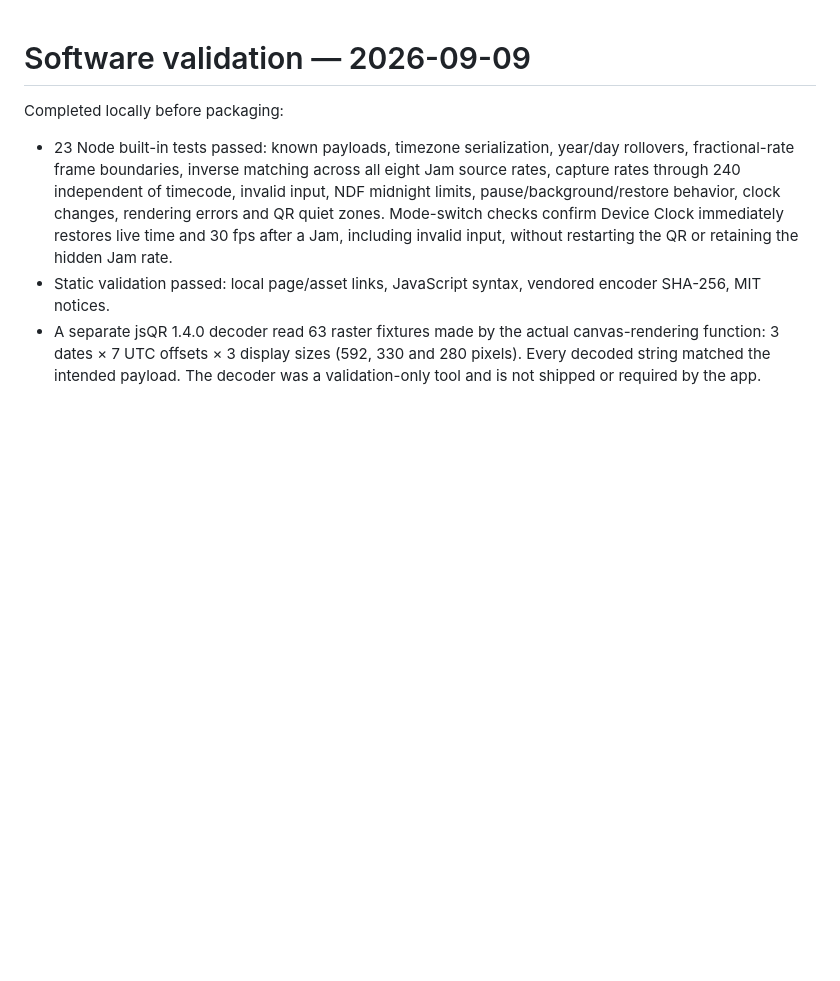
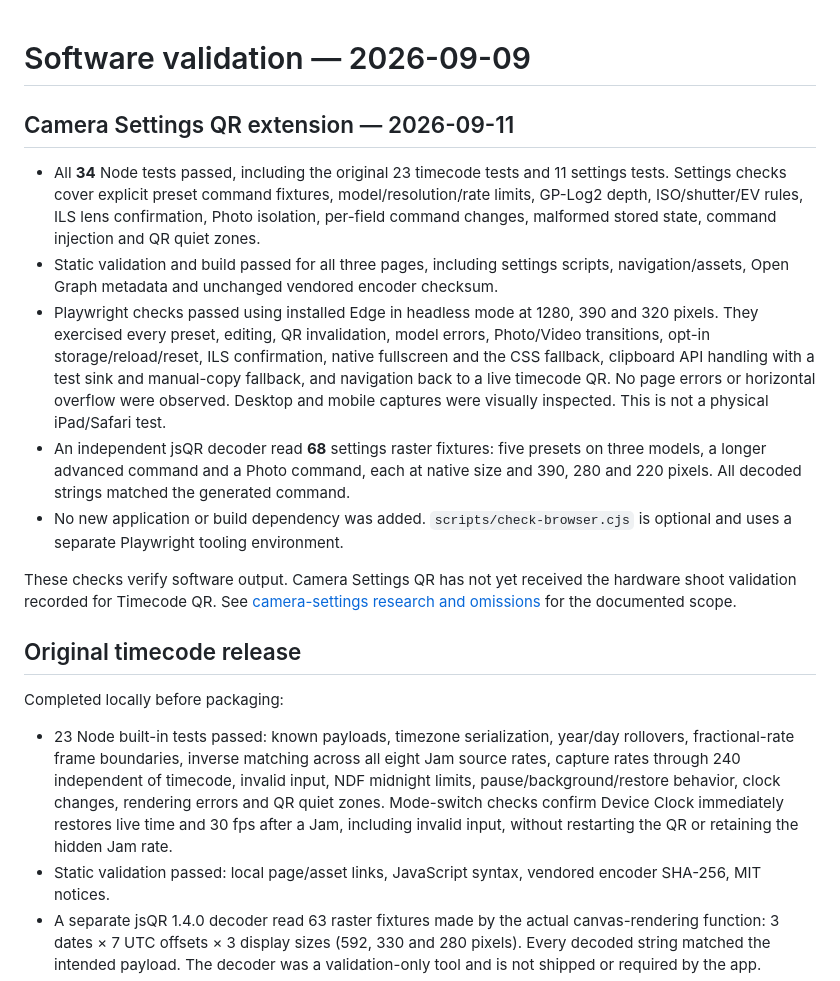
Before and after one commit to RisingOrchards/gopro-timecode, a Markdown page: docs/VALIDATION.md, the part around the change. Rendered like a GitHub page; blank space fills up the shorter version.

```diff
--- a/docs/VALIDATION.md
+++ b/docs/VALIDATION.md
@@ -1,4 +1,16 @@
 # Software validation — 2026-09-09
+
+## Camera Settings QR extension — 2026-09-11
+
+- All **34** Node tests passed, including the original 23 timecode tests and 11 settings tests. Settings checks cover explicit preset command fixtures, model/resolution/rate limits, GP-Log2 depth, ISO/shutter/EV rules, ILS lens confirmation, Photo isolation, per-field command changes, malformed stored state, command injection and QR quiet zones.
+- Static validation and build passed for all three pages, including settings scripts, navigation/assets, Open Graph metadata and unchanged vendored encoder checksum.
+- Playwright checks passed using installed Edge in headless mode at 1280, 390 and 320 pixels. They exercised every preset, editing, QR invalidation, model errors, Photo/Video transitions, opt-in storage/reload/reset, ILS confirmation, native fullscreen and the CSS fallback, clipboard API handling with a test sink and manual-copy fallback, and navigation back to a live timecode QR. No page errors or horizontal overflow were observed. Desktop and mobile captures were visually inspected. This is not a physical iPad/Safari test.
+- An independent jsQR decoder read **68** settings raster fixtures: five presets on three models, a longer advanced command and a Photo command, each at native size and 390, 280 and 220 pixels. All decoded strings matched the generated command.
+- No new application or build dependency was added. `scripts/check-browser.cjs` is optional and uses a separate Playwright tooling environment.
+
+These checks verify software output. Camera Settings QR has not yet received the hardware shoot validation recorded for Timecode QR. See [camera-settings research and omissions](CAMERA_SETTINGS.md) for the documented scope.
+
+## Original timecode release
 
 Completed locally before packaging:
 
```
Also changed, not shown: README.md (+26 -3 lines), docs/CAMERA_SETTINGS.md (added, +103 -0 lines), docs/images/camera-settings.png (added), 13 other files.
